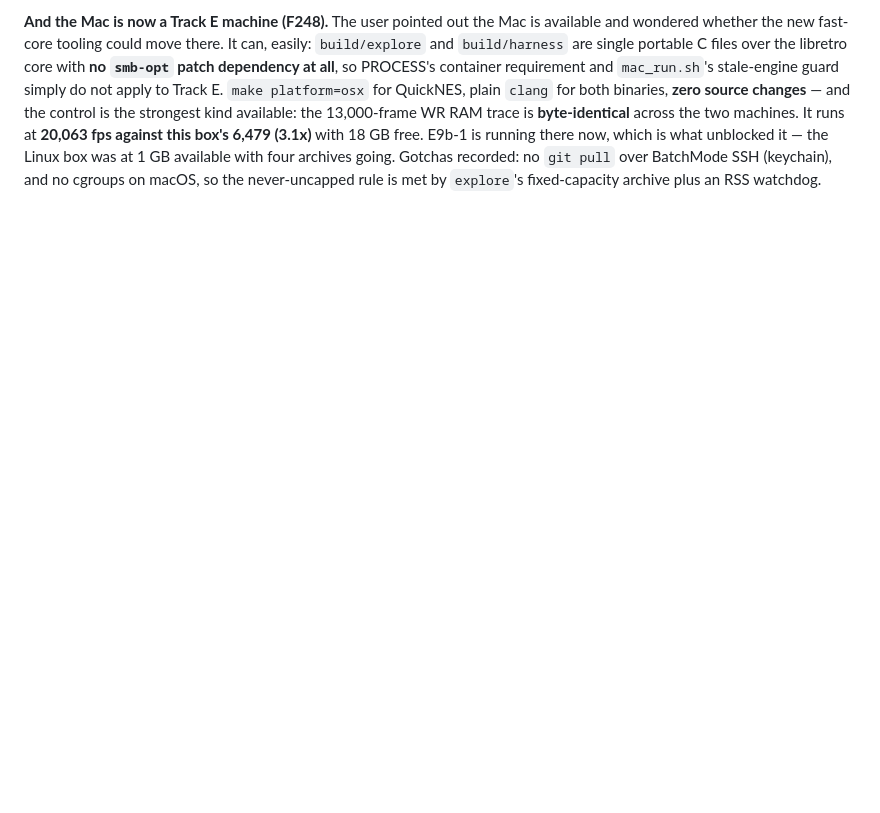
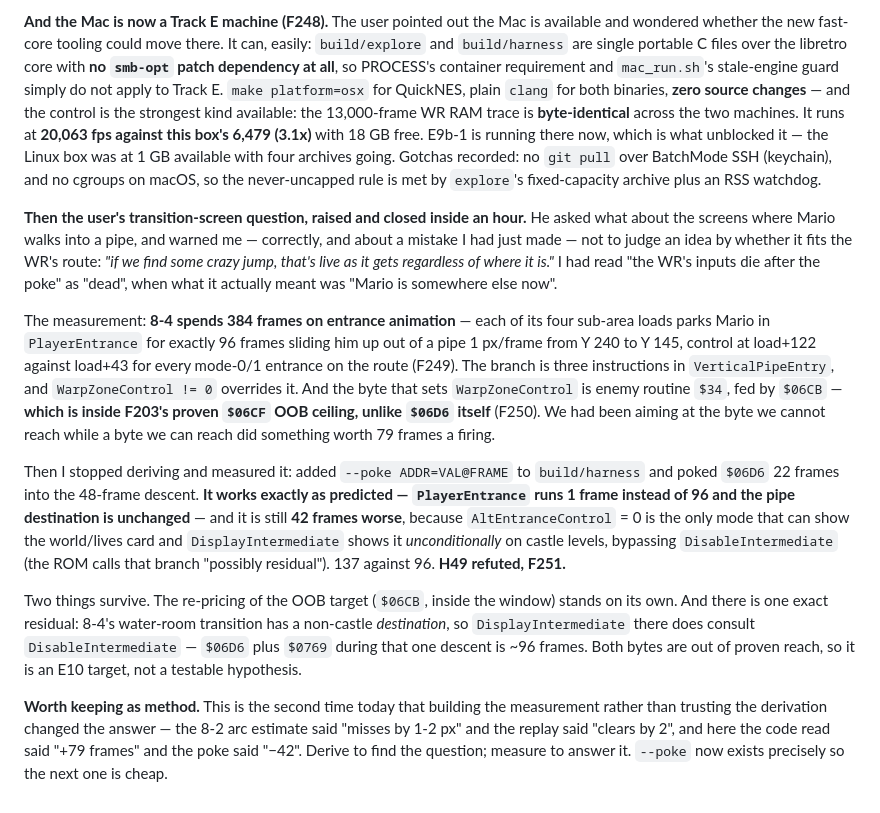
Before and after one commit to mrwatts88/smb1-tas, a Markdown page: docs/log.md, the part around the change. Drawn GitHub-style; blank space fills up the shorter version.

Commit message:
session 19 log + STATUS: H49 raised and refuted (transition screens)

```diff
--- a/docs/log.md
+++ b/docs/log.md
@@ -1795,3 +1795,35 @@ with 18 GB free. E9b-1 is running there now, which is what unblocked it — the
 available with four archives going. Gotchas recorded: no `git pull` over BatchMode SSH (keychain), and
 no cgroups on macOS, so the never-uncapped rule is met by `explore`'s fixed-capacity archive plus an
 RSS watchdog.
+
+**Then the user's transition-screen question, raised and closed inside an hour.** He asked what about
+the screens where Mario walks into a pipe, and warned me — correctly, and about a mistake I had just
+made — not to judge an idea by whether it fits the WR's route: *"if we find some crazy jump, that's
+live as it gets regardless of where it is."* I had read "the WR's inputs die after the poke" as "dead",
+when what it actually meant was "Mario is somewhere else now".
+
+The measurement: **8-4 spends 384 frames on entrance animation** — each of its four sub-area loads
+parks Mario in `PlayerEntrance` for exactly 96 frames sliding him up out of a pipe 1 px/frame from
+Y 240 to Y 145, control at load+122 against load+43 for every mode-0/1 entrance on the route (F249).
+The branch is three instructions in `VerticalPipeEntry`, and `WarpZoneControl != 0` overrides it. And
+the byte that sets `WarpZoneControl` is enemy routine `$34`, fed by `$06CB` — **which is inside
+F203's proven `$06CF` OOB ceiling, unlike `$06D6` itself** (F250). We had been aiming at the byte we
+cannot reach while a byte we can reach did something worth 79 frames a firing.
+
+Then I stopped deriving and measured it: added `--poke ADDR=VAL@FRAME` to `build/harness` and poked
+`$06D6` 22 frames into the 48-frame descent. **It works exactly as predicted — `PlayerEntrance` runs
+1 frame instead of 96 and the pipe destination is unchanged** — and it is still **42 frames worse**,
+because `AltEntranceControl` = 0 is the only mode that can show the world/lives card and
+`DisplayIntermediate` shows it *unconditionally* on castle levels, bypassing `DisableIntermediate`
+(the ROM calls that branch "possibly residual"). 137 against 96. **H49 refuted, F251.**
+
+Two things survive. The re-pricing of the OOB target (`$06CB`, inside the window) stands on its own.
+And there is one exact residual: 8-4's water-room transition has a non-castle *destination*, so
+`DisplayIntermediate` there does consult `DisableIntermediate` — `$06D6` plus `$0769` during that one
+descent is ~96 frames. Both bytes are out of proven reach, so it is an E10 target, not a testable
+hypothesis.
+
+**Worth keeping as method.** This is the second time today that building the measurement rather than
+trusting the derivation changed the answer — the 8-2 arc estimate said "misses by 1-2 px" and the
+replay said "clears by 2", and here the code read said "+79 frames" and the poke said "−42". Derive to
+find the question; measure to answer it. `--poke` now exists precisely so the next one is cheap.
```
Also changed, not shown: STATUS.md (+9 -0 lines).
